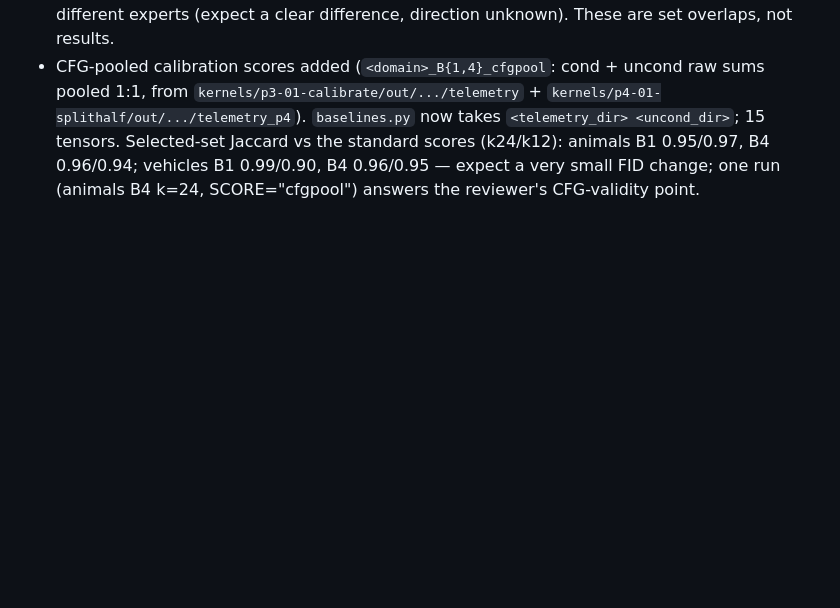
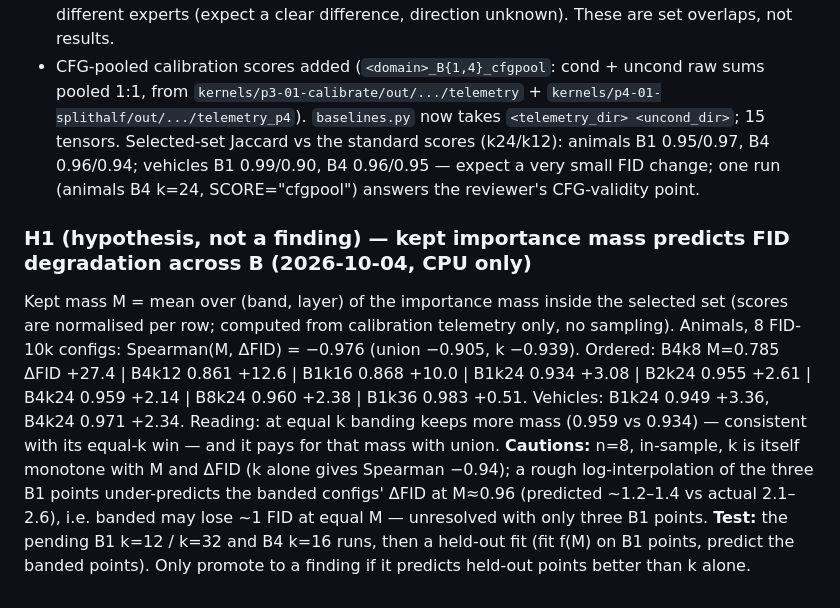
Before and after one commit to exc33ded/taes-diffusion-moe, a Markdown page: taes/notes/results-log.md, the part around the change. GitHub-like rendering; blank space fills up the shorter version.

Commit message:
H1: kept importance mass vs FID degradation (hypothesis, CPU analysis)

```diff
--- a/taes/notes/results-log.md
+++ b/taes/notes/results-log.md
@@ -724,3 +724,7 @@ Cuts if quota runs short, in order: vehicles replication, alternate-calibration
 - Lane `step.py` now takes `SCORE` and `SEED` in its CONFIG line (`DOMAIN, B, K, N, SCORE, SEED`); run id keeps the legacy name for std/seed0, else `..._k{K}_{SCORE}_seed{SEED}`. Launch extras now: `taes/src/fid.py taes/src/prune.py taes/src/sample.py taes/src/baseline_scores.py`.
 - Selected-set overlap with the full TAES score (mean Jaccard over layers, top-24 / top-12): freq-only 0.86/0.85 (animals B1), 0.83/0.82 (B4), vehicles 0.86/0.81 (B1), 0.88/0.82 (B4); REAP-style 0.32/0.15 (animals B1), 0.38/0.14 (B4), vehicles 0.40/0.17 (B1), 0.46/0.18 (B4). Freq-only differs little from the full score (expect a small FID difference); REAP-style selects very different experts (expect a clear difference, direction unknown). These are set overlaps, not results.
 - CFG-pooled calibration scores added (`<domain>_B{1,4}_cfgpool`: cond + uncond raw sums pooled 1:1, from `kernels/p3-01-calibrate/out/.../telemetry` + `kernels/p4-01-splithalf/out/.../telemetry_p4`). `baselines.py` now takes `<telemetry_dir> <uncond_dir>`; 15 tensors. Selected-set Jaccard vs the standard scores (k24/k12): animals B1 0.95/0.97, B4 0.96/0.94; vehicles B1 0.99/0.90, B4 0.96/0.95 — expect a very small FID change; one run (animals B4 k=24, SCORE="cfgpool") answers the reviewer's CFG-validity point.
+
+### H1 (hypothesis, not a finding) — kept importance mass predicts FID degradation across B (2026-10-04, CPU only)
+Kept mass M = mean over (band, layer) of the importance mass inside the selected set (scores are normalised per row; computed from calibration telemetry only, no sampling). Animals, 8 FID-10k configs: Spearman(M, ΔFID) = −0.976 (union −0.905, k −0.939). Ordered: B4k8 M=0.785 ΔFID +27.4 | B4k12 0.861 +12.6 | B1k16 0.868 +10.0 | B1k24 0.934 +3.08 | B2k24 0.955 +2.61 | B4k24 0.959 +2.14 | B8k24 0.960 +2.38 | B1k36 0.983 +0.51. Vehicles: B1k24 0.949 +3.36, B4k24 0.971 +2.34. Reading: at equal k banding keeps more mass (0.959 vs 0.934) — consistent with its equal-k win — and it pays for that mass with union.
+**Cautions:** n=8, in-sample, k is itself monotone with M and ΔFID (k alone gives Spearman −0.94); a rough log-interpolation of the three B1 points under-predicts the banded configs' ΔFID at M≈0.96 (predicted ~1.2–1.4 vs actual 2.1–2.6), i.e. banded may lose ~1 FID at equal M — unresolved with only three B1 points. **Test:** the pending B1 k=12 / k=32 and B4 k=16 runs, then a held-out fit (fit f(M) on B1 points, predict the banded points). Only promote to a finding if it predicts held-out points better than k alone.
```
